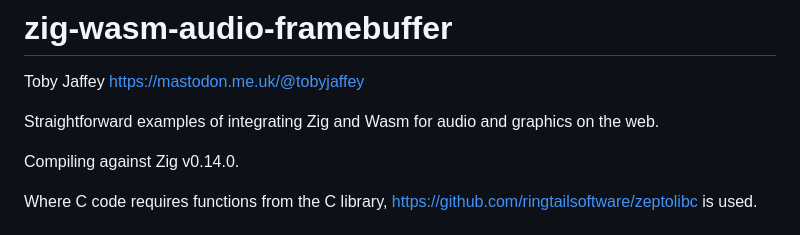
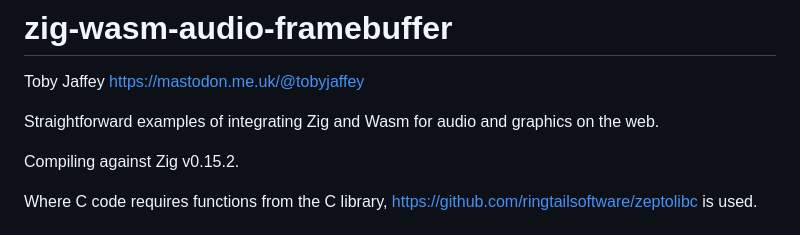
Before and after one commit to ringtailsoftware/zig-wasm-audio-framebuffer, a Markdown page: README.md, the part around the change. Drawn GitHub-style.

```diff
--- a/README.md
+++ b/README.md
@@ -4,7 +4,7 @@ Toby Jaffey https://mastodon.me.uk/@tobyjaffey
 
 Straightforward examples of integrating Zig and Wasm for audio and graphics on the web.
 
-Compiling against Zig v0.14.0.
+Compiling against Zig v0.15.2.
 
 Where C code requires functions from the C library, https://github.com/ringtailsoftware/zeptolibc is used.
 
```
